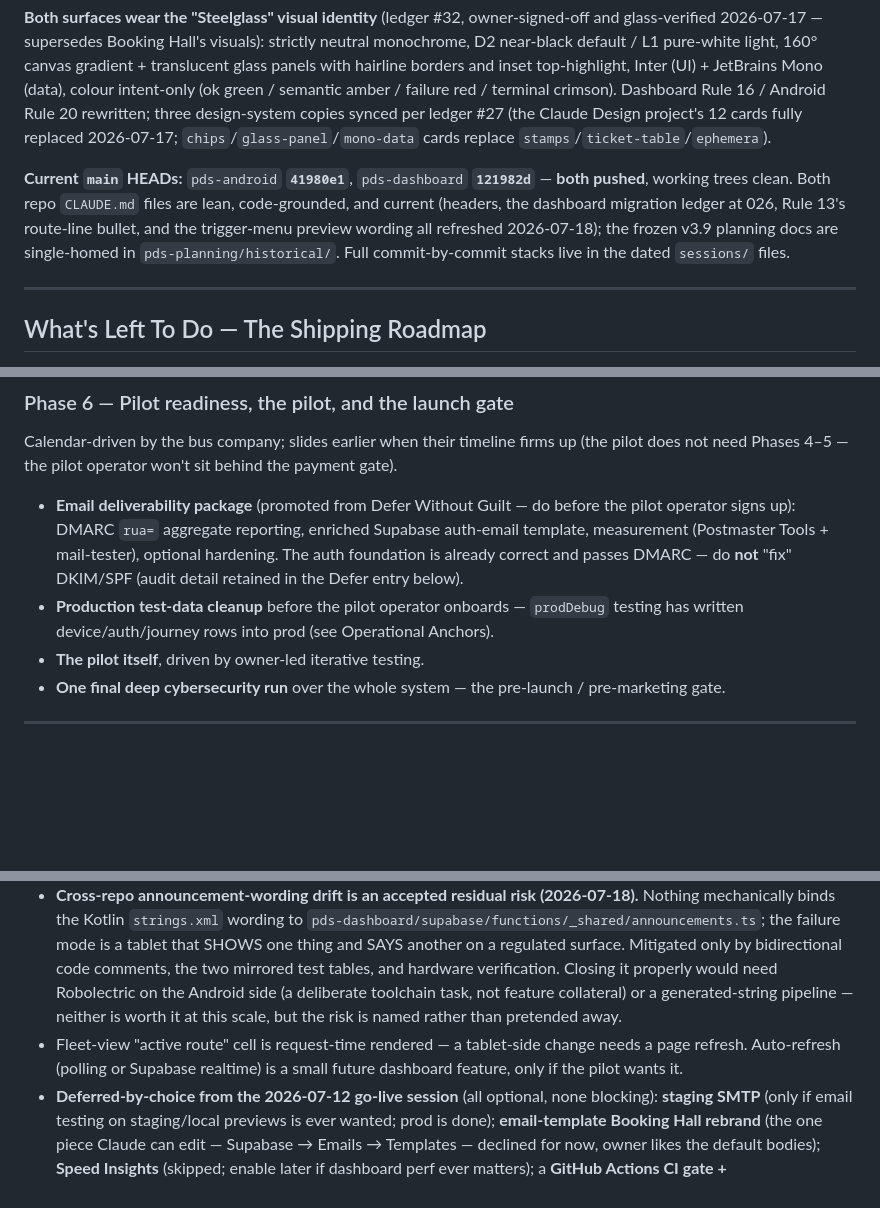
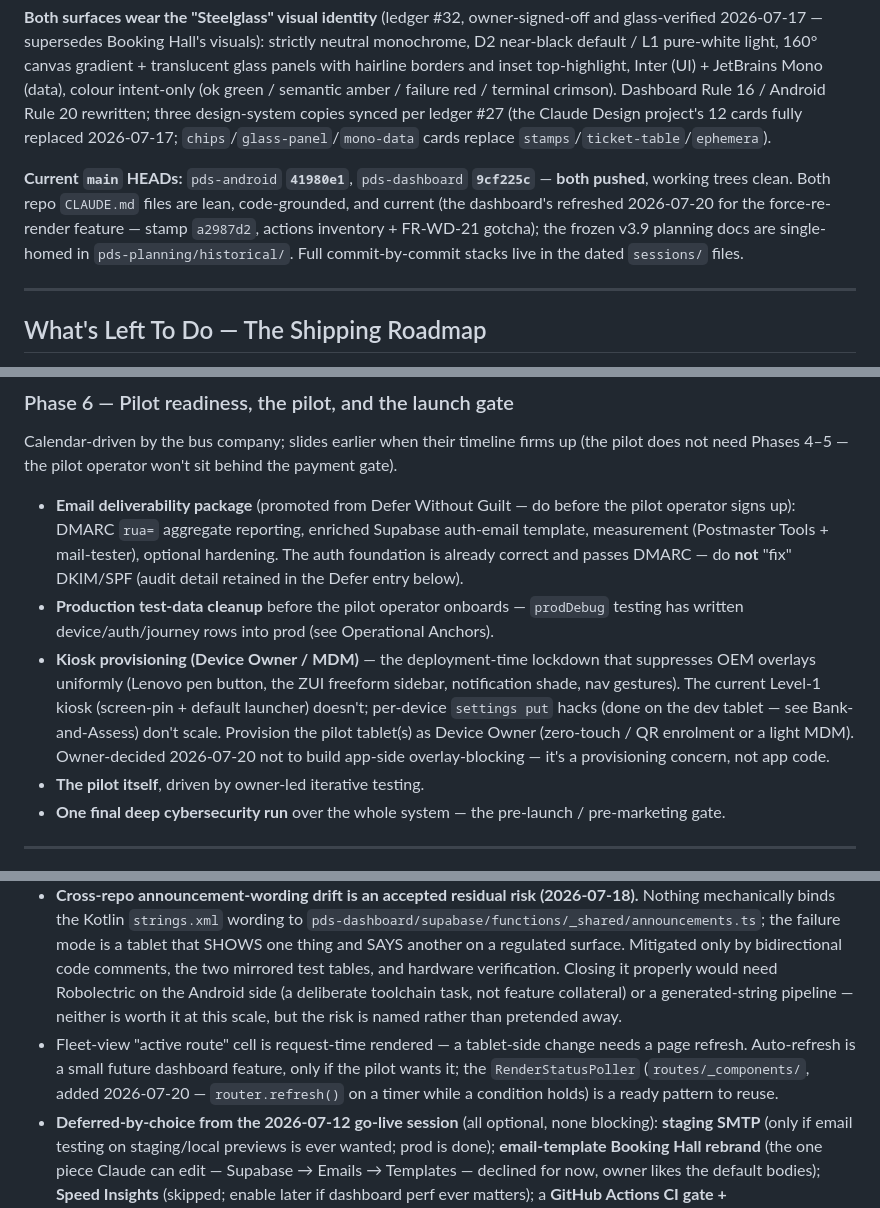
Before and after one commit to oliverjhj/pds-planning, a Markdown page: living/STATE.md, 3 parts joined by grey strips. Rendered like a GitHub page; blank space fills up the shorter version.

```diff
--- a/living/STATE.md
+++ b/living/STATE.md
@@ -27,7 +29,7 @@ The product is **functionally near-complete on both surfaces**; the original bui
 
 **Both surfaces wear the "Steelglass" visual identity** (ledger #32, owner-signed-off and glass-verified 2026-07-17 — supersedes Booking Hall's visuals): strictly neutral monochrome, D2 near-black default / L1 pure-white light, 160° canvas gradient + translucent glass panels with hairline borders and inset top-highlight, Inter (UI) + JetBrains Mono (data), colour intent-only (ok green / semantic amber / failure red / terminal crimson). Dashboard Rule 16 / Android Rule 20 rewritten; three design-system copies synced per ledger #27 (the Claude Design project's 12 cards fully replaced 2026-07-17; `chips`/`glass-panel`/`mono-data` cards replace `stamps`/`ticket-table`/`ephemera`).
 
-**Current `main` HEADs:** `pds-android` **`41980e1`**, `pds-dashboard` **`121982d`** — **both pushed**, working trees clean. Both repo `CLAUDE.md` files are lean, code-grounded, and current (headers, the dashboard migration ledger at 026, Rule 13's route-line bullet, and the trigger-menu preview wording all refreshed 2026-07-18); the frozen v3.9 planning docs are single-homed in `pds-planning/historical/`. Full commit-by-commit stacks live in the dated `sessions/` files.
+**Current `main` HEADs:** `pds-android` **`41980e1`**, `pds-dashboard` **`9cf225c`** — **both pushed**, working trees clean. Both repo `CLAUDE.md` files are lean, code-grounded, and current (the dashboard's refreshed 2026-07-20 for the force-re-render feature — stamp `a2987d2`, actions inventory + FR-WD-21 gotcha); the frozen v3.9 planning docs are single-homed in `pds-planning/historical/`. Full commit-by-commit stacks live in the dated `sessions/` files.
 
 ---
 
@@ -74,6 +76,7 @@ The last substantive build item before real launch, scoped as one piece: the **e
 Calendar-driven by the bus company; slides earlier when their timeline firms up (the pilot does not need Phases 4–5 — the pilot operator won't sit behind the payment gate).
 - **Email deliverability package** (promoted from Defer Without Guilt — do before the pilot operator signs up): DMARC `rua=` aggregate reporting, enriched Supabase auth-email template, measurement (Postmaster Tools + mail-tester), optional hardening. The auth foundation is already correct and passes DMARC — do **not** "fix" DKIM/SPF (audit detail retained in the Defer entry below).
 - **Production test-data cleanup** before the pilot operator onboards — `prodDebug` testing has written device/auth/journey rows into prod (see Operational Anchors).
+- **Kiosk provisioning (Device Owner / MDM)** — the deployment-time lockdown that suppresses OEM overlays uniformly (Lenovo pen button, the ZUI freeform sidebar, notification shade, nav gestures). The current Level-1 kiosk (screen-pin + default launcher) doesn't; per-device `settings put` hacks (done on the dev tablet — see Bank-and-Assess) don't scale. Provision the pilot tablet(s) as Device Owner (zero-touch / QR enrolment or a light MDM). Owner-decided 2026-07-20 not to build app-side overlay-blocking — it's a provisioning concern, not app code.
 - **The pilot itself**, driven by owner-led iterative testing.
 - **One final deep cybersecurity run** over the whole system — the pre-launch / pre-marketing gate.
 
@@ -108,6 +111,6 @@ Calendar-driven by the bus company; slides earlier when their timeline firms up
 - **Reported, not fixed — dashboard Rule 10's per-stop differential re-render claim was never true (2026-07-18).** Rule 10 stated per-stop files were skipped "keyed on the stop name"; the deployed `audio-render-worker` has no per-stop hash and no copy path, and re-synthesises **every** `stop_{N}.wav` on **every** job. Only the route announcement is hash-gated. Per the workspace rule the **documentation was corrected and the code deliberately left alone** — the practical consequence is that a re-render costs full TTS for every stop, which the cost estimate now states honestly.
 - **Cross-repo announcement-wording drift is an accepted residual risk (2026-07-18).** Nothing mechanically binds the Kotlin `strings.xml` wording to `pds-dashboard/supabase/functions/_shared/announcements.ts`; the failure mode is a tablet that SHOWS one thing and SAYS another on a regulated surface. Mitigated only by bidirectional code comments, the two mirrored test tables, and hardware verification. Closing it properly would need Robolectric on the Android side (a deliberate toolchain task, not feature collateral) or a generated-string pipeline — neither is worth it at this scale, but the risk is named rather than pretended away.
-- Fleet-view "active route" cell is request-time rendered — a tablet-side change needs a page refresh. Auto-refresh (polling or Supabase realtime) is a small future dashboard feature, only if the pilot wants it.
+- Fleet-view "active route" cell is request-time rendered — a tablet-side change needs a page refresh. Auto-refresh is a small future dashboard feature, only if the pilot wants it; the `RenderStatusPoller` (`routes/_components/`, added 2026-07-20 — `router.refresh()` on a timer while a condition holds) is a ready pattern to reuse.
 - **Deferred-by-choice from the 2026-07-12 go-live session** (all optional, none blocking): **staging SMTP** (only if email testing on staging/local previews is ever wanted; prod is done); **email-template Booking Hall rebrand** (the one piece Claude can edit — Supabase → Emails → Templates — declined for now, owner likes the default bodies); **Speed Insights** (skipped; enable later if dashboard perf ever matters); a **GitHub Actions CI gate + branch→preview→prod flow** (owner prefers the current push-`main`-to-prod simplicity).
 - **From the 2026-07-12 admin-navigation session:** owner glass pass of `29cc3c3` **confirmed on the Lenovo 2026-07-12** (calibration gesture-back/arrow/Done each → admin menu without PIN; no toggle/gear floating on the calibration screen) — discharged. (The `CalibrationScreen` SliderStep off-screen-button nit was **fixed 2026-07-12**, `cf26973` — the step now scrolls.)
 - **From the 2026-07-11 tickers/tiers session (discharged 2026-07-12):** the formal 22 mm ruler check on the tickers *mid-scroll* and the Lockito diversion pass at Tier A were **both owner-confirmed on glass 2026-07-12** — no ticker/tier glass debt remains. The software half had already been discharged 2026-07-12 by an emulator screenshot sweep (see `sessions/2026-07-12-skills-design-sync-and-tier-sweep.md`): all four tier states photographed and correct (A → B1 → B2 → C, both themes), the 72 dp compact tube band eyeballed clean, and the Tier-C Reg 10(1) "Not stopping at:" carrier captured mid-marquee at the 22 mm floor. Tier B/C still never seen on *real* small hardware (none deployed — fine). The banner's operator name populates on the first sync of the new build (wordmark fallback until then).
```
Also changed, not shown: other parts of living/STATE.md (+11 -6 lines), sessions/2026-07-20-force-rerender-and-routes-ui-polish.md (added, +37 -0 lines).
